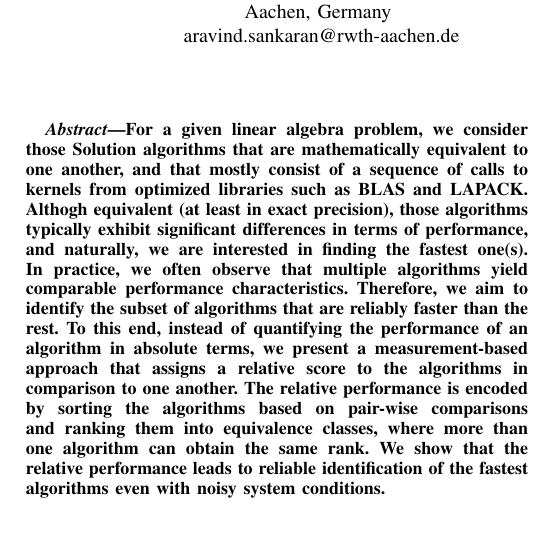
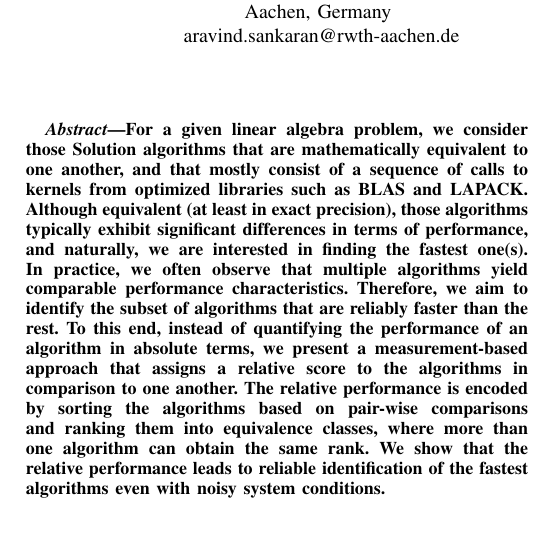
Before and after one commit to as641651/PMBS2020, a LaTeX paper (pmbs2020.tex): part of one column of page 1 of 9, cut so that both start at the same text. Compiled offline with pdfLaTeX.

Commit message:
first commit

```diff
--- a/pmbs2020.tex
+++ b/pmbs2020.tex
@@ -74,7 +74,7 @@ pauldj@cs.umu.se}
 
   For a given linear algebra problem, we consider those Solution algorithms that are mathematically equivalent to one
   another, and that mostly consist of a sequence of calls to kernels from optimized libraries such as BLAS and
-  LAPACK. Althogh equivalent (at least in exact precision), those algorithms typically exhibit significant differences
+  LAPACK. Although equivalent (at least in exact precision), those algorithms typically exhibit significant differences
   in terms of performance, and naturally, we are interested in finding the fastest one(s). In practice, we often observe
   that multiple algorithms yield comparable performance characteristics. Therefore, we aim to identify the subset of algorithms that are reliably faster than the rest. To this end, instead of quantifying the performance of an
   algorithm in absolute terms, we present a measurement-based approach that assigns a relative score to the algorithms
```
